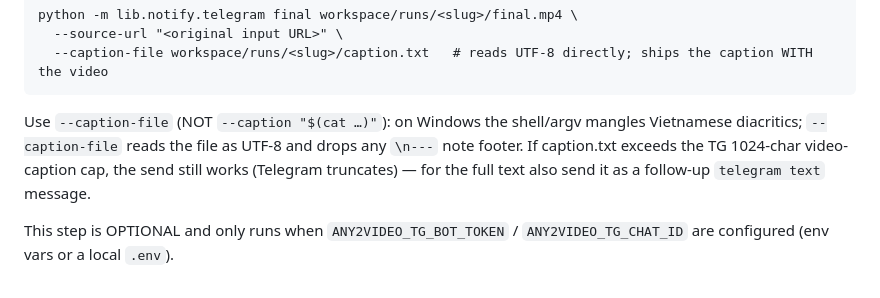
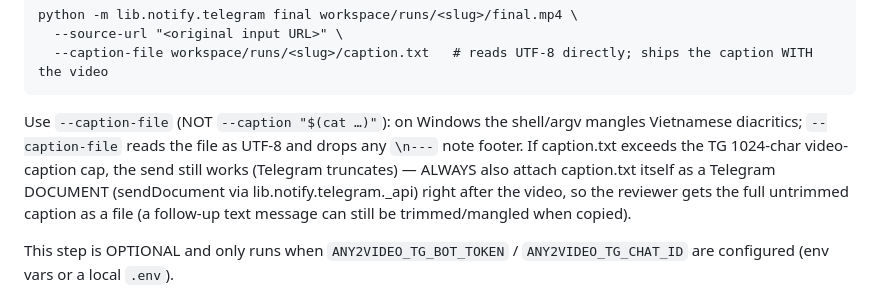
Before and after one commit to chanktb/any2video, a Markdown page: skill/SKILL.md, the part around the change. Drawn GitHub-style.

Commit message:
Delivery: always attach caption.txt as a Telegram document alongside the video
The 1024-char video-caption cap trims long captions; attaching the file
guarantees the reviewer can copy the full untrimmed text.

Co-Authored-By: Claude Fable 5 <noreply@anthropic.com>

````diff
--- a/skill/SKILL.md
+++ b/skill/SKILL.md
@@ -829,7 +829,7 @@ python -m lib.notify.telegram final workspace/runs/<slug>/final.mp4 \
   --caption-file workspace/runs/<slug>/caption.txt   # reads UTF-8 directly; ships the caption WITH the video
 ```
 
-Use `--caption-file` (NOT `--caption "$(cat …)"`): on Windows the shell/argv mangles Vietnamese diacritics; `--caption-file` reads the file as UTF-8 and drops any `\n---` note footer. If caption.txt exceeds the TG 1024-char video-caption cap, the send still works (Telegram truncates) — for the full text also send it as a follow-up `telegram text` message.
+Use `--caption-file` (NOT `--caption "$(cat …)"`): on Windows the shell/argv mangles Vietnamese diacritics; `--caption-file` reads the file as UTF-8 and drops any `\n---` note footer. If caption.txt exceeds the TG 1024-char video-caption cap, the send still works (Telegram truncates) — ALWAYS also attach caption.txt itself as a Telegram DOCUMENT (sendDocument via lib.notify.telegram._api) right after the video, so the reviewer gets the full untrimmed caption as a file (a follow-up text message can still be trimmed/mangled when copied).
 
 This step is OPTIONAL and only runs when `ANY2VIDEO_TG_BOT_TOKEN` / `ANY2VIDEO_TG_CHAT_ID` are configured (env vars or a local `.env`).
 
````
